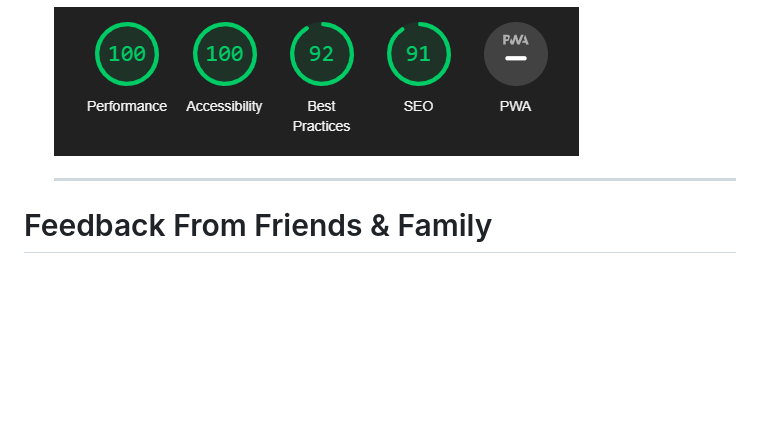
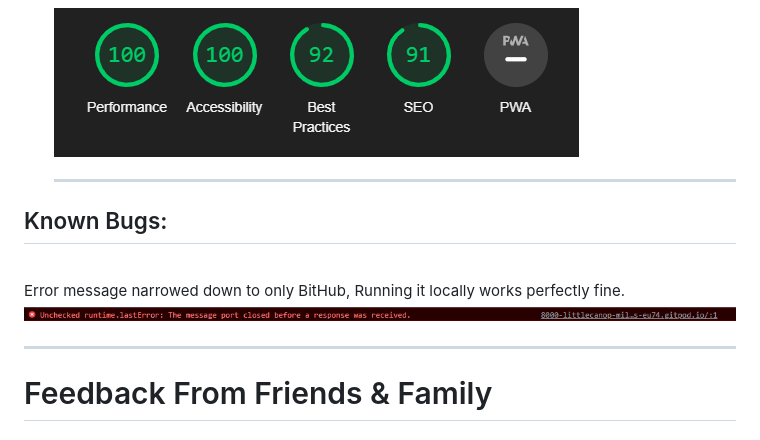
Before and after one commit to LittleCanOpener/Milestone-Project-2-Snake-Game, a Markdown page: README.md, the part around the change. Rendered like a GitHub page; pictures changed too: assets/images/validators/Error1.png (added); blank space fills up the shorter version.

Commit message:
added error message

```diff
--- a/README.md
+++ b/README.md
@@ -66,6 +66,8 @@ A clone of the project will be created locally on your machine.</li></ul><hr>
 <h4>Moblie:</h4>
 <img src="./assets/images/validators/LighthouseMoblie.png"><hr>
 </ul><!------------------Comment------------------>
+<h2>Known Bugs:</h2><br>
+<p>Error message narrowed down to only BitHub, Running it locally works perfectly fine.<img src="./assets/images/validators/Error1.png"></p><hr>
 <h1>Feedback From Friends & Family</h1>
 <h2>Feedback:</h2>
 <ol>
```
